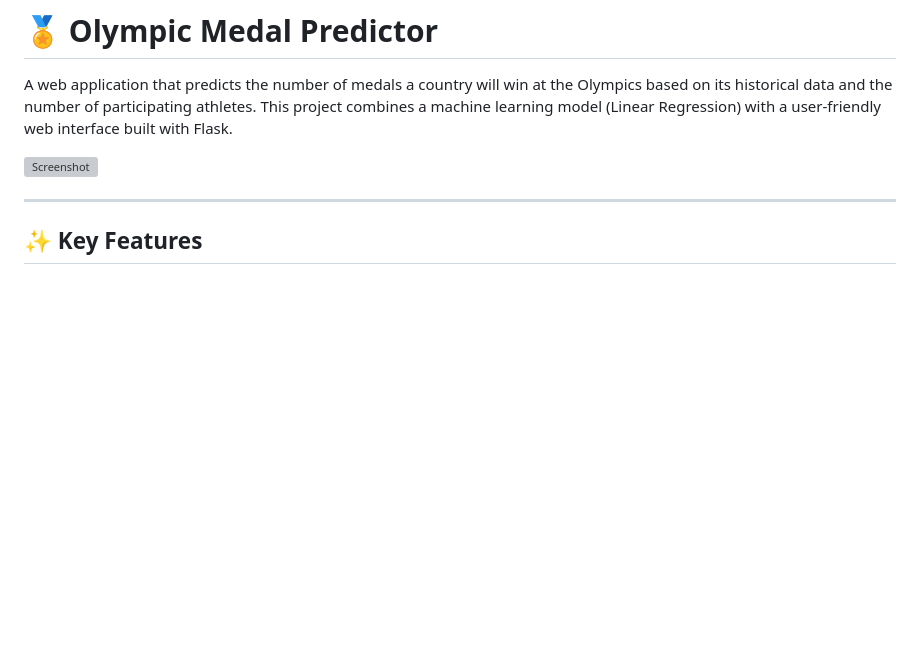
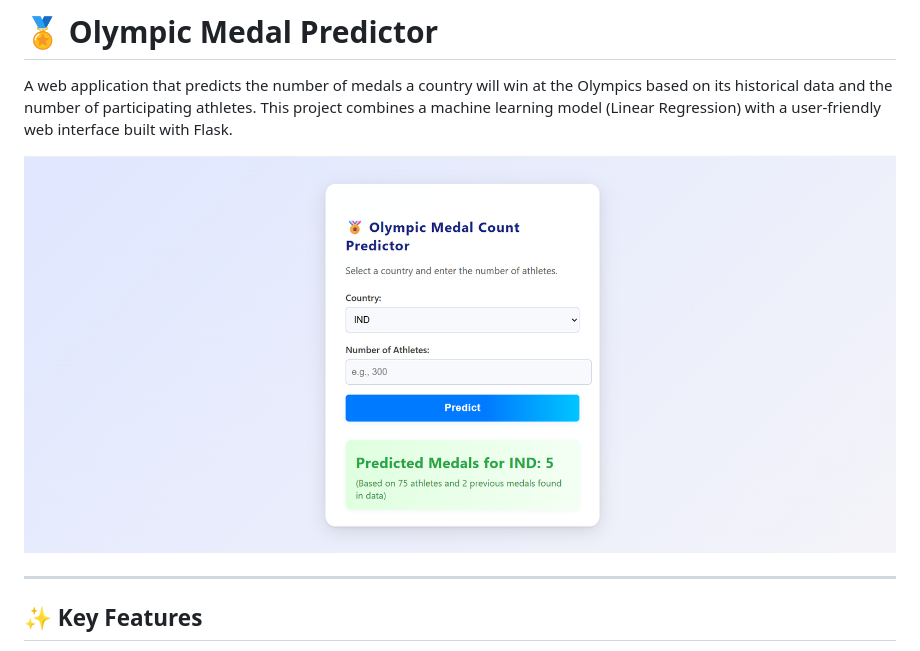
Before and after one commit to NAME-GAURAV-KUMAR/Olympic-Medal-Count-Predictor, a Markdown page: README.md, the part around the change. GitHub-like rendering; blank space fills up the shorter version; grey boxes are pictures that could not be loaded.

```diff
--- a/README.md
+++ b/README.md
@@ -2,7 +2,7 @@
 
 A web application that predicts the number of medals a country will win at the Olympics based on its historical data and the number of participating athletes. This project combines a machine learning model (Linear Regression) with a user-friendly web interface built with Flask.
 
-![Screenshot](Screenshot.png)
+![Project Screenshot](Olympic%20Medal%20Count%20Predictor/Screenshot.png)
 <!-- Replace the image above with a screenshot of your running application -->
 
 ---
```
